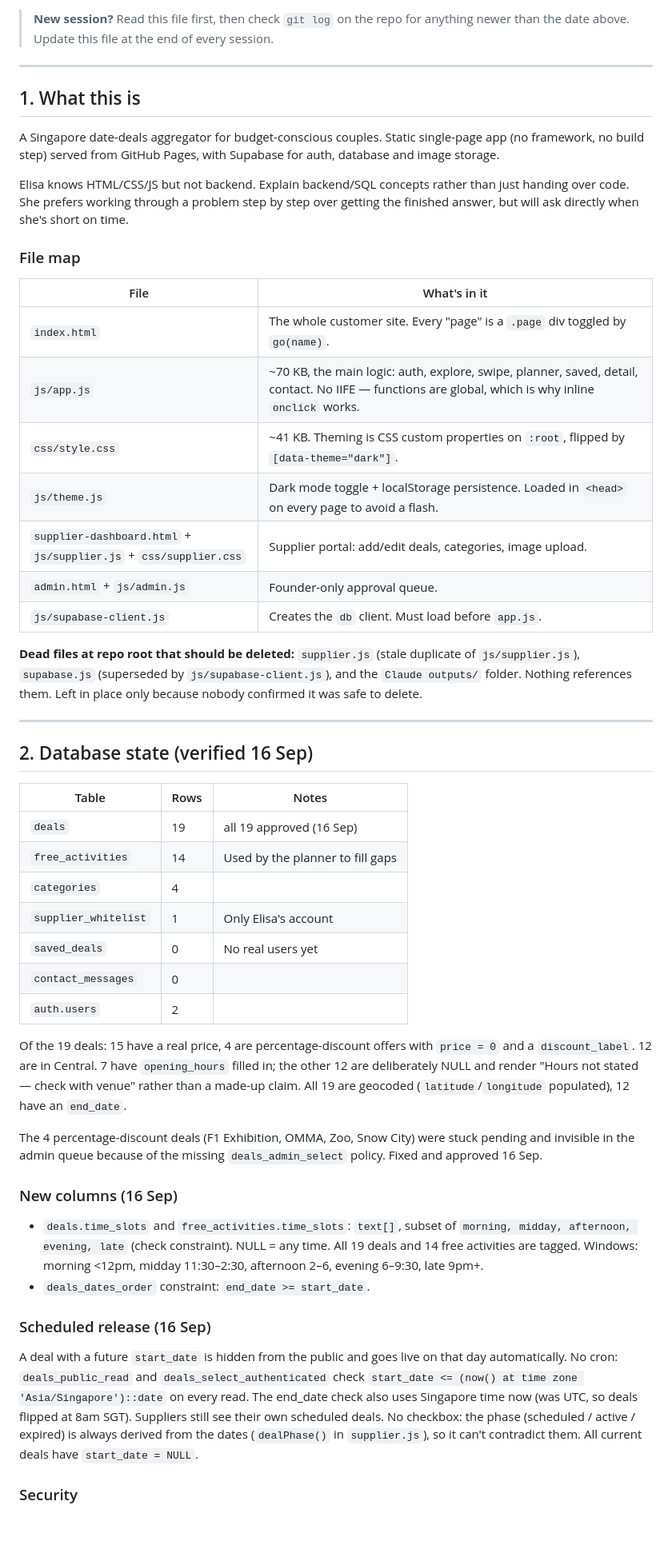
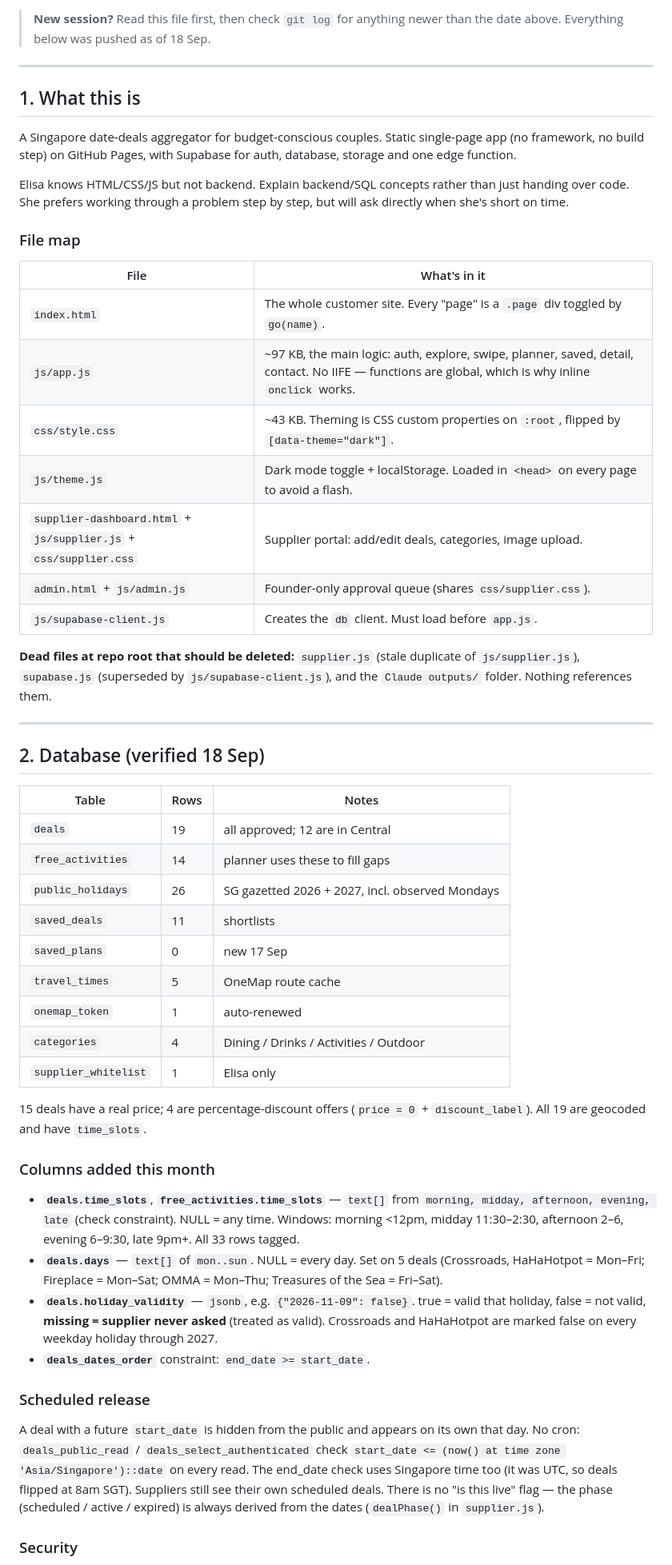
Before and after one commit to Bababoo28811/datify, a Markdown page: NOTES.md, the part around one of its changes. Shown at 80% size. GitHub-like rendering; blank space fills up the shorter version.

```diff
--- a/NOTES.md
+++ b/NOTES.md
@@ -7,79 +7,79 @@
 **Supabase project ref:** `uujbonptqglzndzlovmp` (region ap-northeast-1)
 **Admin/founder account:** elisazhu.ys@gmail.com
 
-> **New session?** Read this file first, then check `git log` on the repo for anything newer than the date above. Update this file at the end of every session.
+> **New session?** Read this file first, then check `git log` for anything newer than the date above. Everything below was pushed as of 18 Sep.
 
 ---
 
 ## 1. What this is
 
 A Singapore date-deals aggregator for budget-conscious couples. Static single-page
-app (no framework, no build step) served from GitHub Pages, with Supabase for auth,
-database and image storage.
+app (no framework, no build step) on GitHub Pages, with Supabase for auth,
+database, storage and one edge function.
 
 Elisa knows HTML/CSS/JS but not backend. Explain backend/SQL concepts rather than
-just handing over code. She prefers working through a problem step by step over
-getting the finished answer, but will ask directly when she's short on time.
+just handing over code. She prefers working through a problem step by step, but
+will ask directly when she's short on time.
 
 ### File map
 
 | File | What's in it |
 |---|---|
 | `index.html` | The whole customer site. Every "page" is a `.page` div toggled by `go(name)`. |
-| `js/app.js` | ~70 KB, the main logic: auth, explore, swipe, planner, saved, detail, contact. No IIFE — functions are global, which is why inline `onclick` works. |
-| `css/style.css` | ~41 KB. Theming is CSS custom properties on `:root`, flipped by `[data-theme="dark"]`. |
-| `js/theme.js` | Dark mode toggle + localStorage persistence. Loaded in `<head>` on every page to avoid a flash. |
+| `js/app.js` | ~97 KB, the main logic: auth, explore, swipe, planner, saved, detail, contact. No IIFE — functions are global, which is why inline `onclick` works. |
+| `css/style.css` | ~43 KB. Theming is CSS custom properties on `:root`, flipped by `[data-theme="dark"]`. |
+| `js/theme.js` | Dark mode toggle + localStorage. Loaded in `<head>` on every page to avoid a flash. |
 | `supplier-dashboard.html` + `js/supplier.js` + `css/supplier.css` | Supplier portal: add/edit deals, categories, image upload. |
-| `admin.html` + `js/admin.js` | Founder-only approval queue. |
+| `admin.html` + `js/admin.js` | Founder-only approval queue (shares `css/supplier.css`). |
 | `js/supabase-client.js` | Creates the `db` client. Must load before `app.js`. |
 
-**Dead files at repo root that should be deleted:** `supplier.js` (stale duplicate of
-`js/supplier.js`), `supabase.js` (superseded by `js/supabase-client.js`), and the
-`Claude outputs/` folder. Nothing references them. Left in place only because nobody
-confirmed it was safe to delete.
+**Dead files at repo root that should be deleted:** `supplier.js` (stale duplicate
+of `js/supplier.js`), `supabase.js` (superseded by `js/supabase-client.js`), and
+the `Claude outputs/` folder. Nothing references them.
 
 ---
 
-## 2. Database state (verified 16 Sep)
+## 2. Database (verified 18 Sep)
 
 | Table | Rows | Notes |
 |---|---|---|
-| `deals` | 19 | all 19 approved (16 Sep) |
-| `free_activities` | 14 | Used by the planner to fill gaps |
-| `categories` | 4 | |
-| `supplier_whitelist` | 1 | Only Elisa's account |
-| `saved_deals` | 0 | No real users yet |
-| `contact_messages` | 0 | |
-| `auth.users` | 2 | |
+| `deals` | 19 | all approved; 12 are in Central |
+| `free_activities` | 14 | planner uses these to fill gaps |
+| `public_holidays` | 26 | SG gazetted 2026 + 2027, incl. observed Mondays |
+| `saved_deals` | 11 | shortlists |
+| `saved_plans` | 0 | new 17 Sep |
+| `travel_times` | 5 | OneMap route cache |
+| `onemap_token` | 1 | auto-renewed |
+| `categories` | 4 | Dining / Drinks / Activities / Outdoor |
+| `supplier_whitelist` | 1 | Elisa only |
 
-Of the 19 deals: 15 have a real price, 4 are percentage-discount offers with
-`price = 0` and a `discount_label`. 12 are in Central. 7 have `opening_hours`
-filled in; the other 12 are deliberately NULL and render "Hours not stated —
-check with venue" rather than a made-up claim. All 19 are geocoded
-(`latitude`/`longitude` populated), 12 have an `end_date`.
+15 deals have a real price; 4 are percentage-discount offers (`price = 0` +
+`discount_label`). All 19 are geocoded and have `time_slots`.
 
-The 4 percentage-discount deals (F1 Exhibition, OMMA, Zoo, Snow City) were stuck
-pending and invisible in the admin queue because of the missing
-`deals_admin_select` policy. Fixed and approved 16 Sep.
+### Columns added this month
 
-### New columns (16 Sep)
+- **`deals.time_slots`**, **`free_activities.time_slots`** — `text[]` from
+  `morning, midday, afternoon, evening, late` (check constraint). NULL = any time.
+  Windows: morning <12pm, midday 11:30–2:30, afternoon 2–6, evening 6–9:30,
+  late 9pm+. All 33 rows tagged.
+- **`deals.days`** — `text[]` of `mon..sun`. NULL = every day. Set on 5 deals
+  (Crossroads, HaHaHotpot = Mon–Fri; Fireplace = Mon–Sat; OMMA = Mon–Thu;
+  Treasures of the Sea = Fri–Sat).
+- **`deals.holiday_validity`** — `jsonb`, e.g. `{"2026-11-09": false}`.
+  true = valid that holiday, false = not valid, **missing = supplier never asked**
+  (treated as valid). Crossroads and HaHaHotpot are marked false on every weekday
+  holiday through 2027.
+- **`deals_dates_order`** constraint: `end_date >= start_date`.
 
-- `deals.time_slots` and `free_activities.time_slots`: `text[]`, subset of
-  `morning, midday, afternoon, evening, late` (check constraint). NULL = any time.
-  All 19 deals and 14 free activities are tagged. Windows: morning <12pm,
-  midday 11:30–2:30, afternoon 2–6, evening 6–9:30, late 9pm+.
-- `deals_dates_order` constraint: `end_date >= start_date`.
+### Scheduled release
 
-### Scheduled release (16 Sep)
-
-A deal with a future `start_date` is hidden from the public and goes live on that
-day automatically. No cron: `deals_public_read` and `deals_select_authenticated`
-check `start_date <= (now() at time zone 'Asia/Singapore')::date` on every read.
-The end_date check also uses Singapore time now (was UTC, so deals flipped at 8am
-SGT). Suppliers still see their own scheduled deals. No checkbox: the phase
-(scheduled / active / expired) is always derived from the dates (`dealPhase()` in
-`supplier.js`), so it can't contradict them. All current deals have
-`start_date = NULL`.
+A deal with a future `start_date` is hidden from the public and appears on its own
+that day. No cron: `deals_public_read` / `deals_select_authenticated` check
+`start_date <= (now() at time zone 'Asia/Singapore')::date` on every read. The
+end_date check uses Singapore time too (it was UTC, so deals flipped at 8am SGT).
+Suppliers still see their own scheduled deals. There is no "is this live" flag —
+the phase (scheduled / active / expired) is always derived from the dates
+(`dealPhase()` in `supplier.js`).
 
 ### Security
 
```
Also changed, not shown: other parts of NOTES.md (+128 -133 lines).
